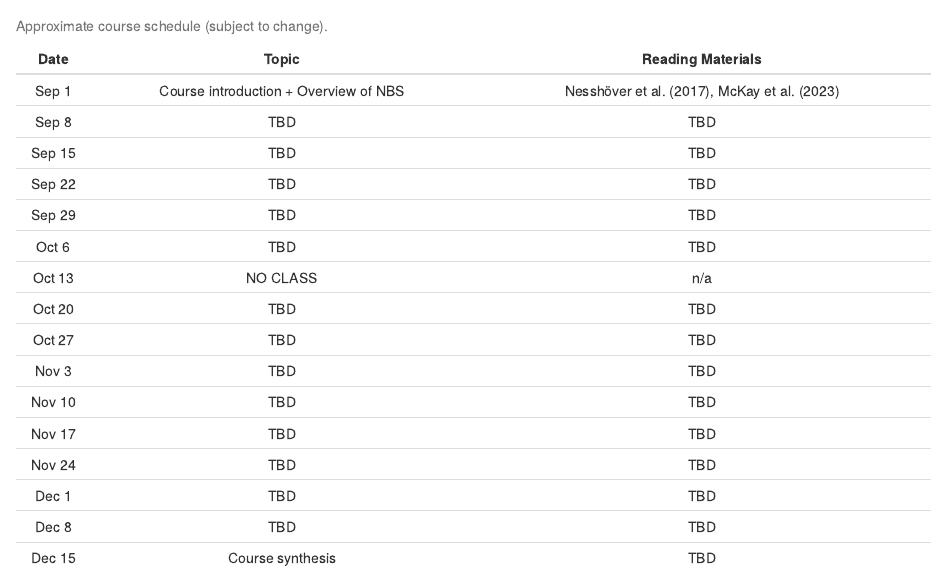
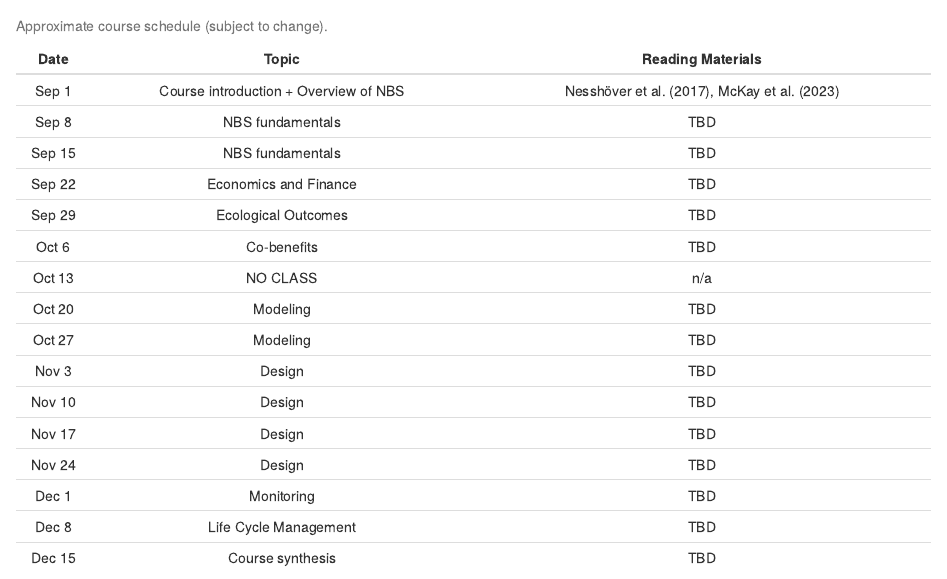
Before and after one commit to skmckay/CUNY.NBS.2026, an R Markdown document (index.Rmd): the page in a window 1100 px wide, from 1180 px down. The pictures show the output file index.html that the author committed with the source, opened offline.

Commit message:
Rough schedule

```diff
--- a/index.Rmd
+++ b/index.Rmd
@@ -65,20 +65,20 @@ colnames(schedule) <- c("Date", "Topic", "Reading Materials")
 
 #Specify rows of the table
 schedule[1,] <- c("Sep 1", "Course introduction + Overview of NBS", "Nesshöver et al. (2017), McKay et al. (2023)")
-schedule[2,] <- c("Sep 8", "TBD", "TBD")
-schedule[3,] <- c("Sep 15", "TBD", "TBD")
-schedule[4,] <- c("Sep 22", "TBD", "TBD")
-schedule[5,] <- c("Sep 29", "TBD", "TBD")
-schedule[6,] <- c("Oct 6", "TBD", "TBD")
+schedule[2,] <- c("Sep 8", "NBS fundamentals", "TBD")
+schedule[3,] <- c("Sep 15", "NBS fundamentals", "TBD")
+schedule[4,] <- c("Sep 22", "Economics and Finance", "TBD")
+schedule[5,] <- c("Sep 29", "Ecological Outcomes", "TBD")
+schedule[6,] <- c("Oct 6", "Co-benefits", "TBD")
 schedule[7,] <- c("Oct 13", "NO CLASS", "n/a")
-schedule[8,] <- c("Oct 20", "TBD", "TBD")
-schedule[9,] <- c("Oct 27", "TBD", "TBD")
-schedule[10,] <- c("Nov 3", "TBD", "TBD")
-schedule[11,] <- c("Nov 10", "TBD", "TBD")
-schedule[12,] <- c("Nov 17", "TBD", "TBD")
-schedule[13,] <- c("Nov 24", "TBD", "TBD")
-schedule[14,] <- c("Dec 1", "TBD", "TBD")
-schedule[15,] <- c("Dec 8", "TBD", "TBD")
+schedule[8,] <- c("Oct 20", "Modeling", "TBD")
+schedule[9,] <- c("Oct 27", "Modeling", "TBD")
+schedule[10,] <- c("Nov 3", "Design", "TBD")
+schedule[11,] <- c("Nov 10", "Design", "TBD")
+schedule[12,] <- c("Nov 17", "Design", "TBD")
+schedule[13,] <- c("Nov 24", "Design", "TBD")
+schedule[14,] <- c("Dec 1", "Monitoring", "TBD")
+schedule[15,] <- c("Dec 8", "Life Cycle Management", "TBD")
 schedule[16,] <- c("Dec 15", "Course synthesis", "TBD")
 
 #Send output table rows into a single matrix
```
Also changed, not shown: index.html.
